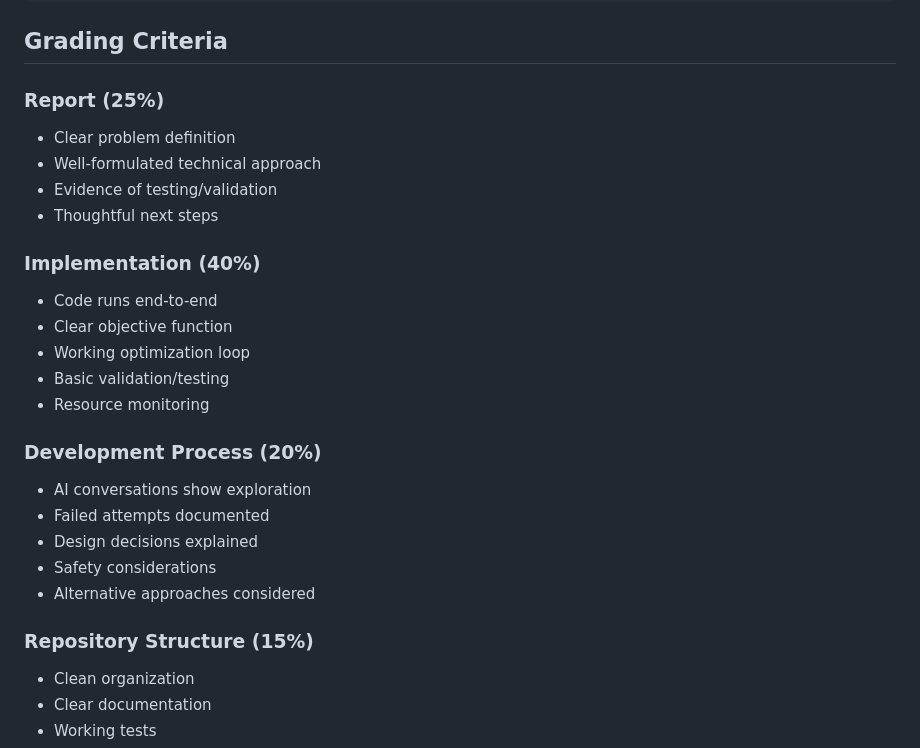
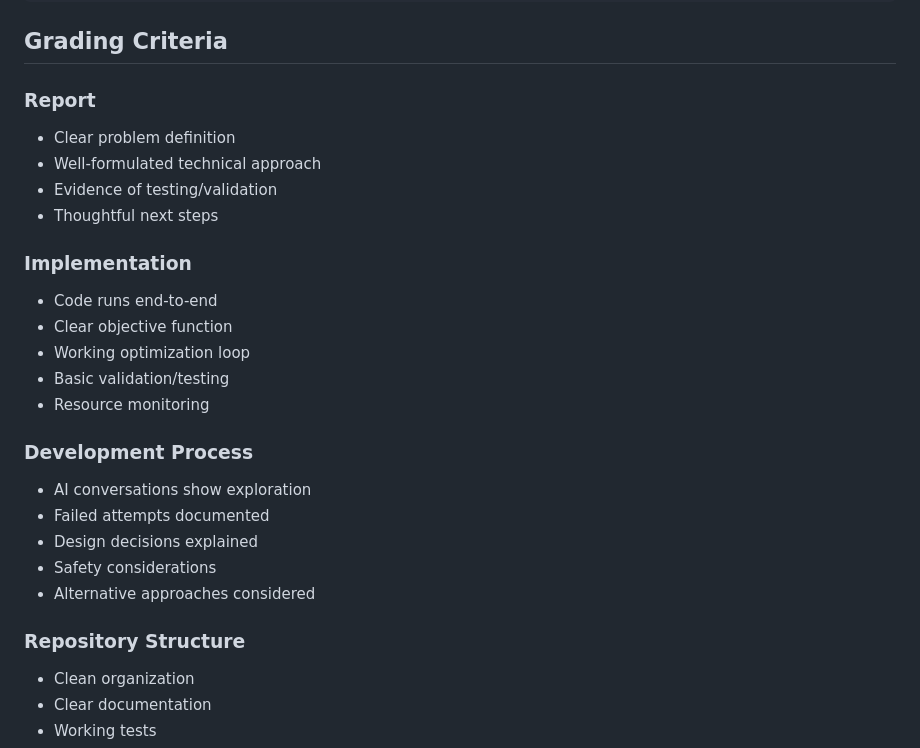
Before and after one commit to yus100/STAT-4830-scpp, a Markdown page: docs/assignments/week3_deliverable_instructions.md, the part around the change. Drawn GitHub-style.

Commit message:
Update Week 3 deliverable instructions with revised grading criteria and critique section

```diff
--- a/docs/assignments/week3_deliverable_instructions.md
+++ b/docs/assignments/week3_deliverable_instructions.md
@@ -87,27 +87,27 @@ your-repo/
 
 ## Grading Criteria
 
-### Report (25%)
+### Report
 - Clear problem definition
 - Well-formulated technical approach
 - Evidence of testing/validation
 - Thoughtful next steps
 
-### Implementation (40%)
+### Implementation
 - Code runs end-to-end
 - Clear objective function
 - Working optimization loop
 - Basic validation/testing
 - Resource monitoring
 
-### Development Process (20%)
+### Development Process
 - AI conversations show exploration
 - Failed attempts documented
 - Design decisions explained
 - Safety considerations
 - Alternative approaches considered
 
-### Repository Structure (15%)
+### Repository Structure
 - Clean organization
 - Clear documentation
 - Working tests
```
